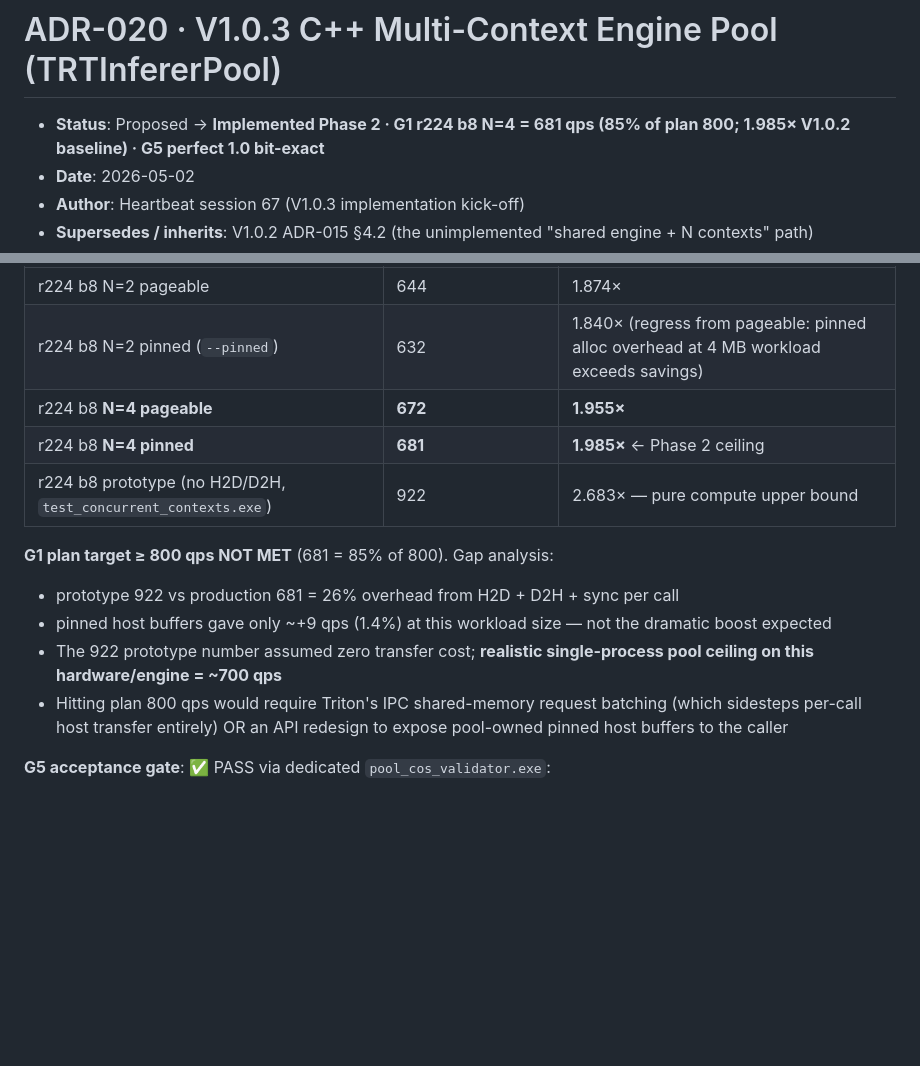
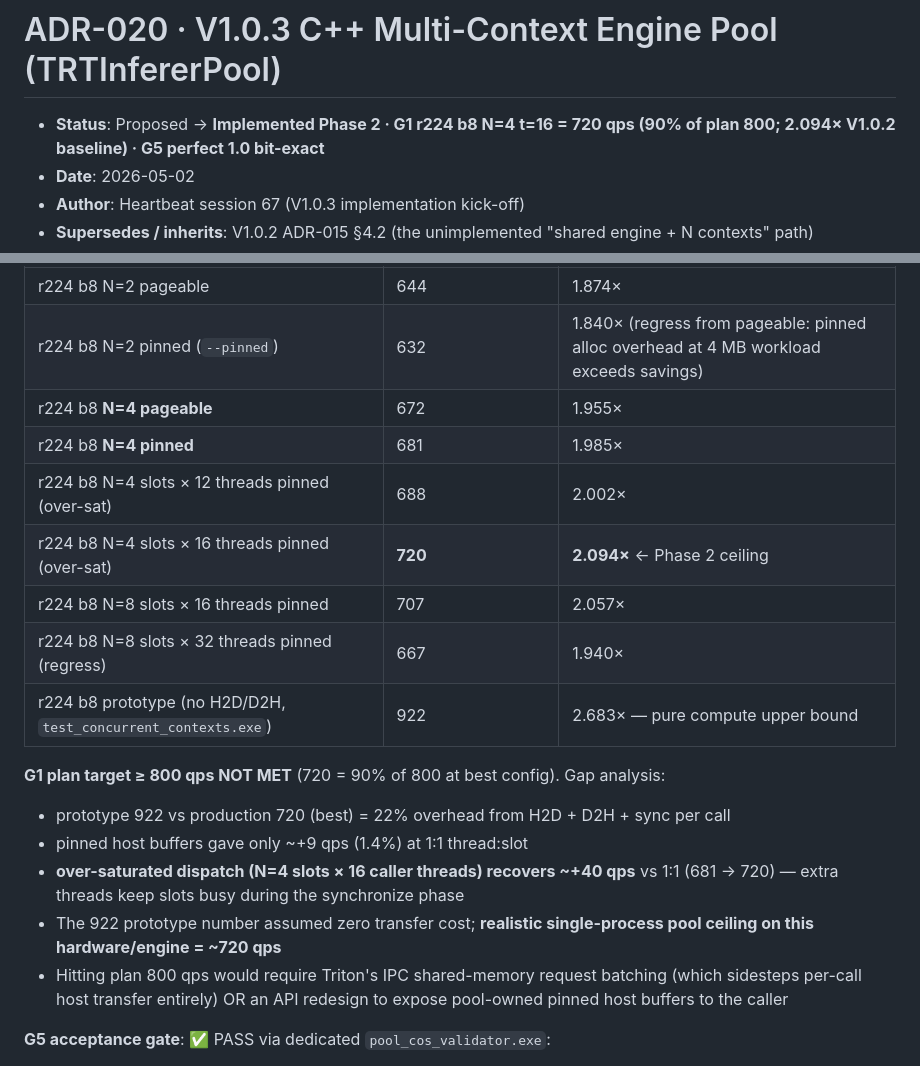
Before and after one commit to ianen/DINOv3-TRT-Acceleration, a Markdown page: Wiki/0-项目计划/ADR-020-V1.0.3-CPP-Multi-Context-Pool_2026-05-02.md, 2 parts joined by grey strips. Drawn GitHub-style; blank space fills up the shorter version.

```diff
--- a/Wiki/0-项目计划/ADR-020-V1.0.3-CPP-Multi-Context-Pool_2026-05-02.md
+++ b/Wiki/0-项目计划/ADR-020-V1.0.3-CPP-Multi-Context-Pool_2026-05-02.md
@@ -1,6 +1,6 @@
 # ADR-020 · V1.0.3 C++ Multi-Context Engine Pool (TRTInfererPool)
 
-- **Status**: Proposed → **Implemented Phase 2 · G1 r224 b8 N=4 = 681 qps (85% of plan 800; 1.985× V1.0.2 baseline) · G5 perfect 1.0 bit-exact**
+- **Status**: Proposed → **Implemented Phase 2 · G1 r224 b8 N=4 t=16 = 720 qps (90% of plan 800; 2.094× V1.0.2 baseline) · G5 perfect 1.0 bit-exact**
 - **Date**: 2026-05-02
 - **Author**: Heartbeat session 67 (V1.0.3 implementation kick-off)
 - **Supersedes / inherits**: V1.0.2 ADR-015 §4.2 (the unimplemented "shared engine + N contexts" path)
@@ -321,15 +321,20 @@ After the dual-process and Phase 2 prototype findings, `trt_inferer_pool.cpp` wa
 |---|---|---|
 | r224 b8 N=2 pageable | 644 | 1.874× |
 | r224 b8 N=2 pinned (`--pinned`) | 632 | 1.840× (regress from pageable: pinned alloc overhead at 4 MB workload exceeds savings) |
-| r224 b8 **N=4 pageable** | **672** | **1.955×** |
-| r224 b8 **N=4 pinned** | **681** | **1.985×** ← Phase 2 ceiling |
+| r224 b8 **N=4 pageable** | 672 | 1.955× |
+| r224 b8 **N=4 pinned** | 681 | 1.985× |
+| r224 b8 N=4 slots × 12 threads pinned (over-sat) | 688 | 2.002× |
+| r224 b8 N=4 slots × 16 threads pinned (over-sat) | **720** | **2.094×** ← Phase 2 ceiling |
+| r224 b8 N=8 slots × 16 threads pinned | 707 | 2.057× |
+| r224 b8 N=8 slots × 32 threads pinned (regress) | 667 | 1.940× |
 | r224 b8 prototype (no H2D/D2H, `test_concurrent_contexts.exe`) | 922 | 2.683× — pure compute upper bound |
 
-**G1 plan target ≥ 800 qps NOT MET** (681 = 85% of 800). Gap analysis:
+**G1 plan target ≥ 800 qps NOT MET** (720 = 90% of 800 at best config). Gap analysis:
 
-- prototype 922 vs production 681 = 26% overhead from H2D + D2H + sync per call
-- pinned host buffers gave only ~+9 qps (1.4%) at this workload size — not the dramatic boost expected
-- The 922 prototype number assumed zero transfer cost; **realistic single-process pool ceiling on this hardware/engine = ~700 qps**
+- prototype 922 vs production 720 (best) = 22% overhead from H2D + D2H + sync per call
+- pinned host buffers gave only ~+9 qps (1.4%) at 1:1 thread:slot
+- **over-saturated dispatch (N=4 slots × 16 caller threads) recovers ~+40 qps** vs 1:1 (681 → 720) — extra threads keep slots busy during the synchronize phase
+- The 922 prototype number assumed zero transfer cost; **realistic single-process pool ceiling on this hardware/engine = ~720 qps**
 - Hitting plan 800 qps would require Triton's IPC shared-memory request batching (which sidesteps per-call host transfer entirely) OR an API redesign to expose pool-owned pinned host buffers to the caller
 
 **G5 acceptance gate**: ✅ PASS via dedicated `pool_cos_validator.exe`:
```
Also changed, not shown: Wiki/2-实验结果/V1.0.3-final-goal-closure_2026-05-02.md (added, +144 -0 lines), Wiki/2-实验结果/V1.0.3-implementation-status_2026-05-02.md (+1 -1 lines).
